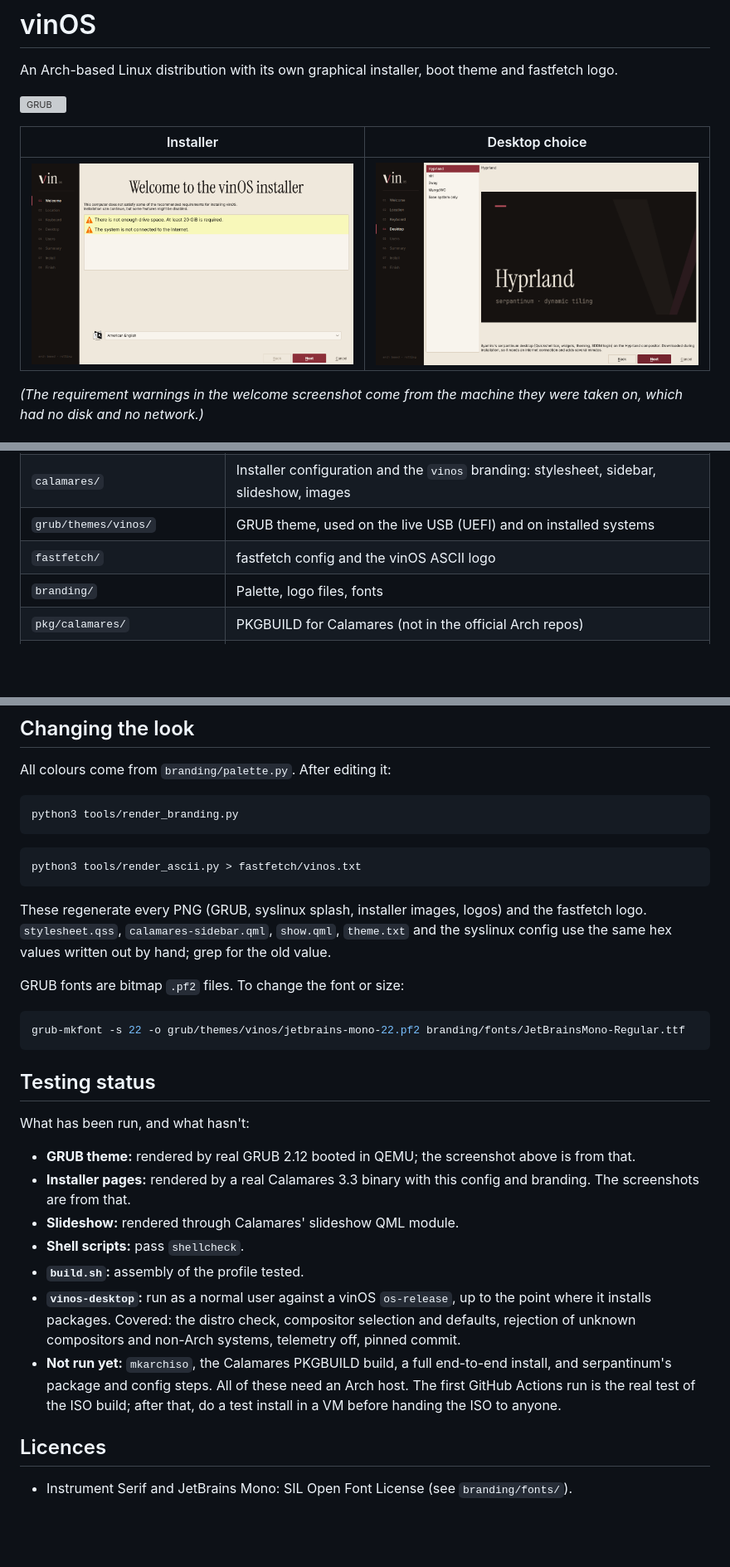
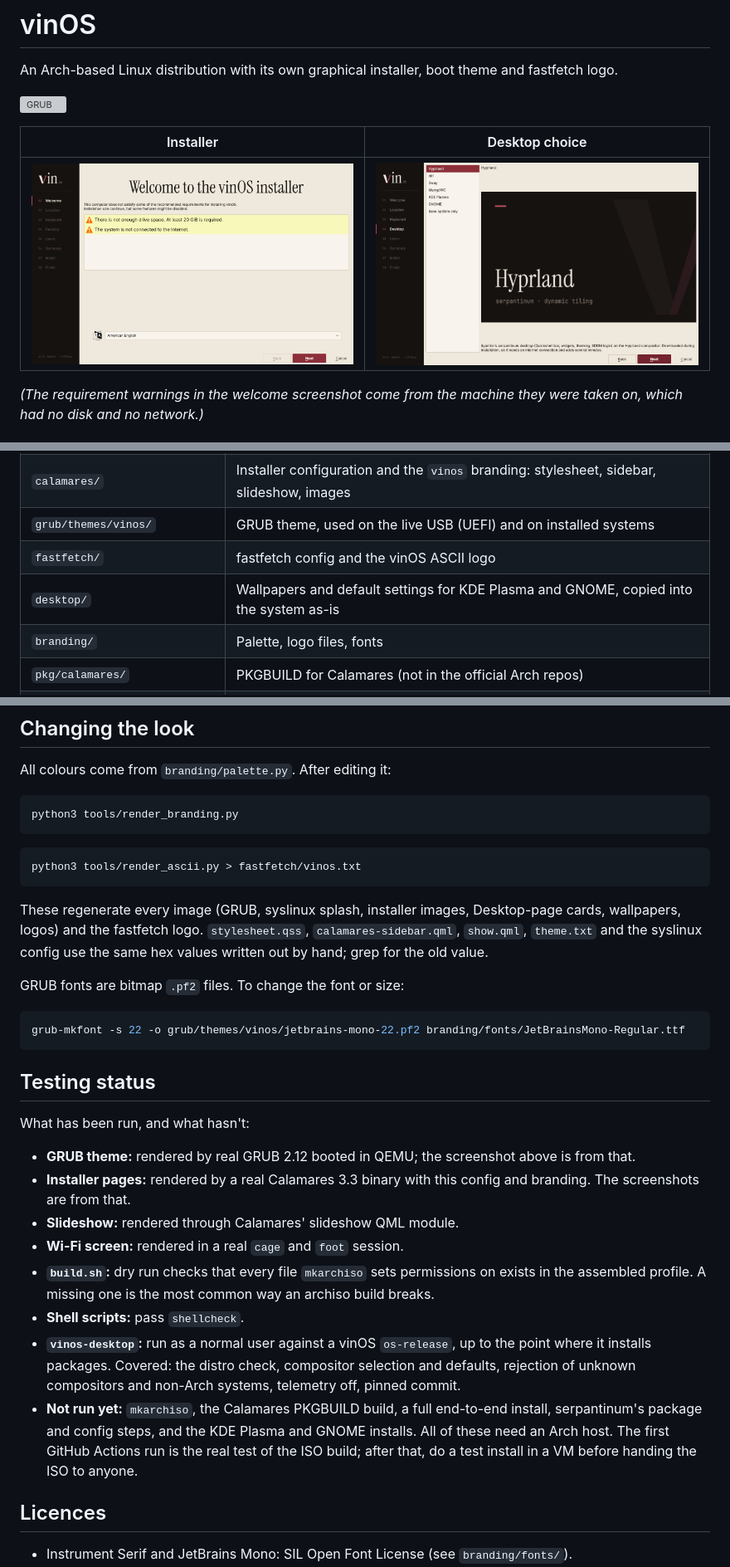
Before and after one commit to michaldaniszewski03-hash/actual-vinos, a Markdown page: README.md, 3 parts joined by grey strips. Shown at 83% size. Rendered like a GitHub page; pictures changed too: docs/screenshots/installer-desktop.png; blank space fills up the shorter version; grey boxes are pictures that could not be loaded.

````diff
--- a/README.md
+++ b/README.md
@@ -18,6 +18,7 @@ An Arch-based Linux distribution with its own graphical installer, boot theme an
 | `calamares/` | Installer configuration and the `vinos` branding: stylesheet, sidebar, slideshow, images |
 | `grub/themes/vinos/` | GRUB theme, used on the live USB (UEFI) and on installed systems |
 | `fastfetch/` | fastfetch config and the vinOS ASCII logo |
+| `desktop/` | Wallpapers and default settings for KDE Plasma and GNOME, copied into the system as-is |
 | `branding/` | Palette, logo files, fonts |
 | `pkg/calamares/` | PKGBUILD for Calamares (not in the official Arch repos) |
 | `tools/` | Asset renderers and the Calamares build helper |
@@ -110,7 +126,7 @@ python3 tools/render_branding.py
 python3 tools/render_ascii.py > fastfetch/vinos.txt
 ```
 
-These regenerate every PNG (GRUB, syslinux splash, installer images, logos) and the fastfetch logo. `stylesheet.qss`, `calamares-sidebar.qml`, `show.qml`, `theme.txt` and the syslinux config use the same hex values written out by hand; grep for the old value.
+These regenerate every image (GRUB, syslinux splash, installer images, Desktop-page cards, wallpapers, logos) and the fastfetch logo. `stylesheet.qss`, `calamares-sidebar.qml`, `show.qml`, `theme.txt` and the syslinux config use the same hex values written out by hand; grep for the old value.
 
 GRUB fonts are bitmap `.pf2` files. To change the font or size:
 
@@ -125,10 +141,11 @@ What has been run, and what hasn't:
 - **GRUB theme:** rendered by real GRUB 2.12 booted in QEMU; the screenshot above is from that.
 - **Installer pages:** rendered by a real Calamares 3.3 binary with this config and branding. The screenshots are from that.
 - **Slideshow:** rendered through Calamares' slideshow QML module.
+- **Wi-Fi screen:** rendered in a real `cage` and `foot` session.
+- **`build.sh`:** dry run checks that every file `mkarchiso` sets permissions on exists in the assembled profile. A missing one is the most common way an archiso build breaks.
 - **Shell scripts:** pass `shellcheck`.
-- **`build.sh`:** assembly of the profile tested.
 - **`vinos-desktop`:** run as a normal user against a vinOS `os-release`, up to the point where it installs packages. Covered: the distro check, compositor selection and defaults, rejection of unknown compositors and non-Arch systems, telemetry off, pinned commit.
-- **Not run yet:** `mkarchiso`, the Calamares PKGBUILD build, a full end-to-end install, and serpantinum's package and config steps. All of these need an Arch host. The first GitHub Actions run is the real test of the ISO build; after that, do a test install in a VM before handing the ISO to anyone.
+- **Not run yet:** `mkarchiso`, the Calamares PKGBUILD build, a full end-to-end install, serpantinum's package and config steps, and the KDE Plasma and GNOME installs. All of these need an Arch host. The first GitHub Actions run is the real test of the ISO build; after that, do a test install in a VM before handing the ISO to anyone.
 
 ## Licences
 
````
Also changed, not shown: other parts of README.md (+24 -9 lines), 17 other files.
